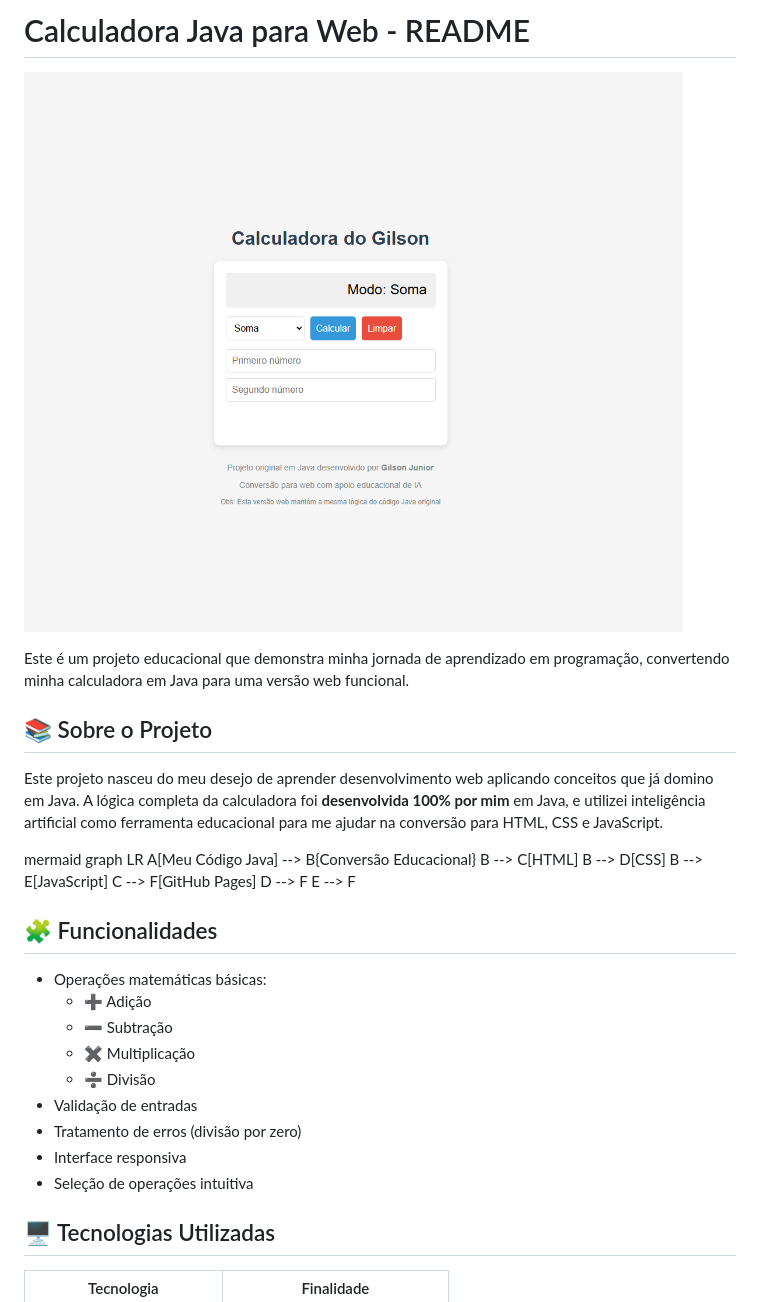
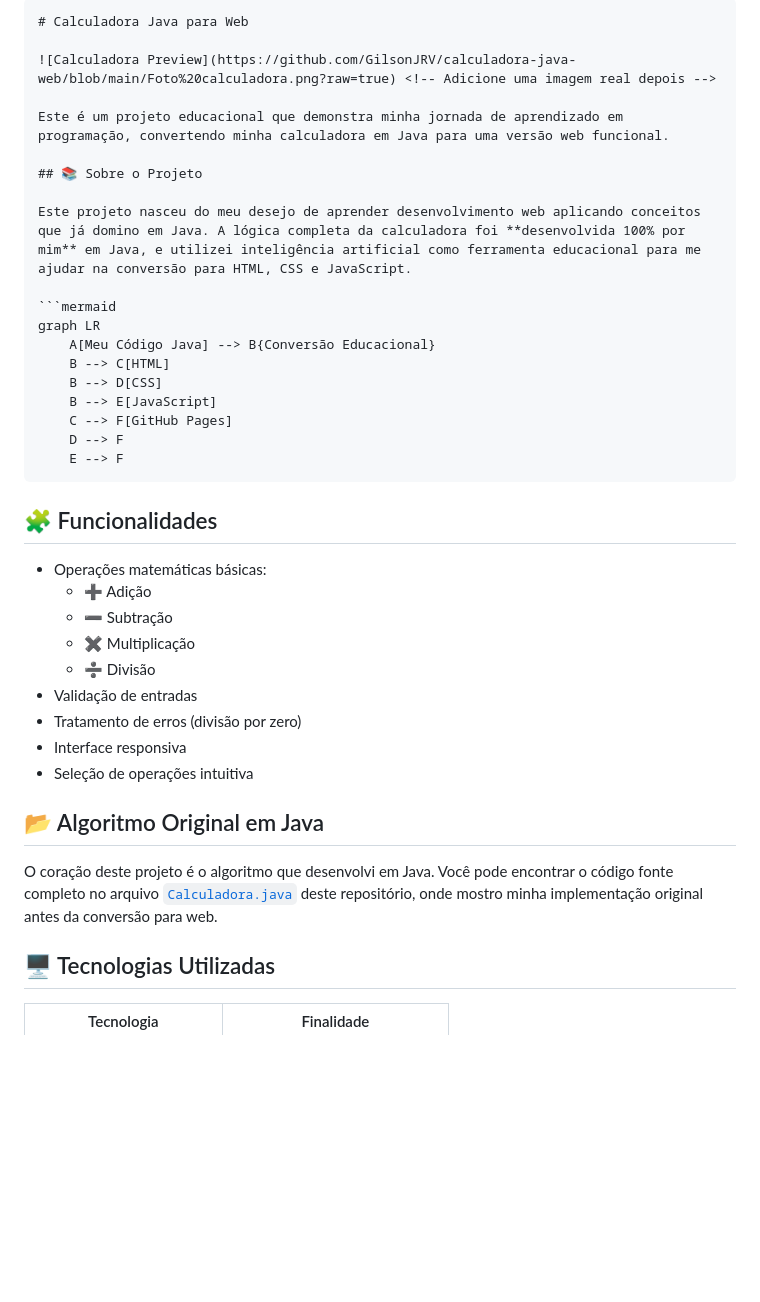
Before and after one commit to GilsonJRV/calculadora-java-web, a Markdown page: README.md, the part around the change printed below. Rendered like a GitHub page; blank space fills up the shorter version.

````diff
--- a/README.md
+++ b/README.md
@@ -1,4 +1,5 @@
-# Calculadora Java para Web - README
+```markdown
+# Calculadora Java para Web
 
 ![Calculadora Preview](https://github.com/GilsonJRV/calculadora-java-web/blob/main/Foto%20calculadora.png?raw=true) <!-- Adicione uma imagem real depois -->
 
@@ -8,7 +9,7 @@ Este é um projeto educacional que demonstra minha jornada de aprendizado em pro
 
 Este projeto nasceu do meu desejo de aprender desenvolvimento web aplicando conceitos que já domino em Java. A lógica completa da calculadora foi **desenvolvida 100% por mim** em Java, e utilizei inteligência artificial como ferramenta educacional para me ajudar na conversão para HTML, CSS e JavaScript.
 
-mermaid
+```mermaid
 graph LR
     A[Meu Código Java] --> B{Conversão Educacional}
     B --> C[HTML]
@@ -17,7 +18,7 @@ graph LR
     C --> F[GitHub Pages]
     D --> F
     E --> F
-
+```
 
 ## 🧩 Funcionalidades
 
@@ -30,6 +31,10 @@ graph LR
 - Tratamento de erros (divisão por zero)
 - Interface responsiva
 - Seleção de operações intuitiva
+
+## 📂 Algoritmo Original em Java
+
+O coração deste projeto é o algoritmo que desenvolvi em Java. Você pode encontrar o código fonte completo no arquivo [`Calculadora.java`](https://github.com/GilsonJRV/calculadora-java-web/blob/main/Calculadora.java) deste repositório, onde mostro minha implementação original antes da conversão para web.
 
 ## 🖥️ Tecnologias Utilizadas
 
````
Also changed, not shown: other parts of README.md (+5 -4 lines).
